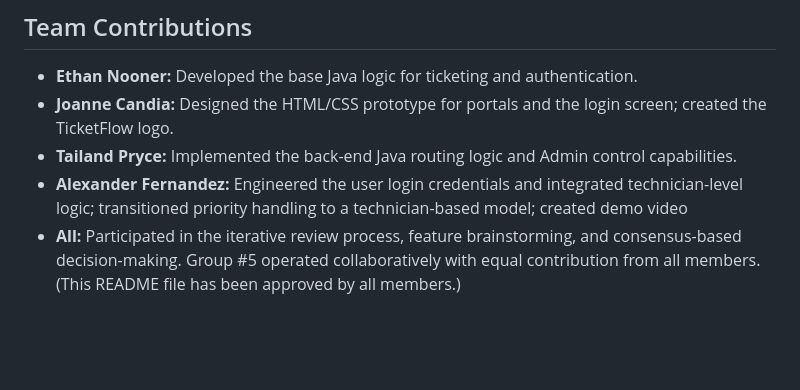
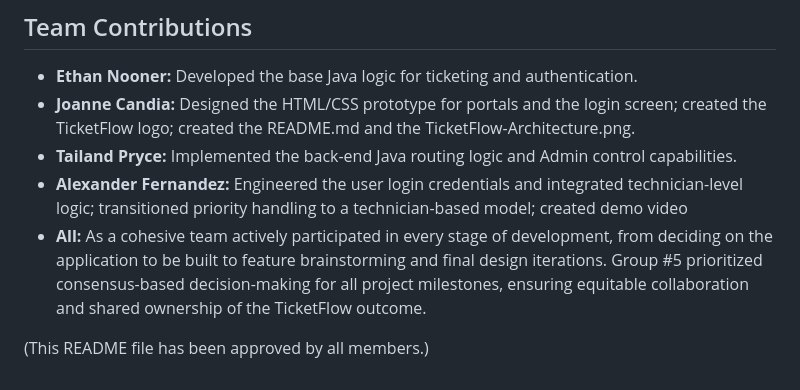
Before and after one commit to The1Nuggett/CSCI3300-TicketFlow, a Markdown page: README.md, the part around the change. Rendered like a GitHub page; blank space fills up the shorter version.

Commit message:
Update team contributions section in README.md

```diff
--- a/README.md
+++ b/README.md
@@ -96,7 +96,9 @@ This project is licensed under the MIT License. This is a common open-source lic
 
 ## Team Contributions
 * **Ethan Nooner:** Developed the base Java logic for ticketing and authentication.
-* **Joanne Candia:** Designed the HTML/CSS prototype for portals and the login screen; created the TicketFlow logo.
+* **Joanne Candia:** Designed the HTML/CSS prototype for portals and the login screen; created the TicketFlow logo; created the README.md and the TicketFlow-Architecture.png.
 * **Tailand Pryce:** Implemented the back-end Java routing logic and Admin control capabilities.
 * **Alexander Fernandez:** Engineered the user login credentials and integrated technician-level logic; transitioned priority handling to a technician-based model; created demo video
-* **All:** Participated in the iterative review process, feature brainstorming, and consensus-based decision-making. Group #5 operated collaboratively with equal contribution from all members. (This README file has been approved by all members.)
+* **All:** As a cohesive team actively participated in every stage of development, from deciding on the application to be built to feature brainstorming and final design iterations. Group #5 prioritized consensus-based decision-making for all project milestones, ensuring equitable collaboration and shared ownership of the TicketFlow outcome.
+
+(This README file has been approved by all members.)
```
